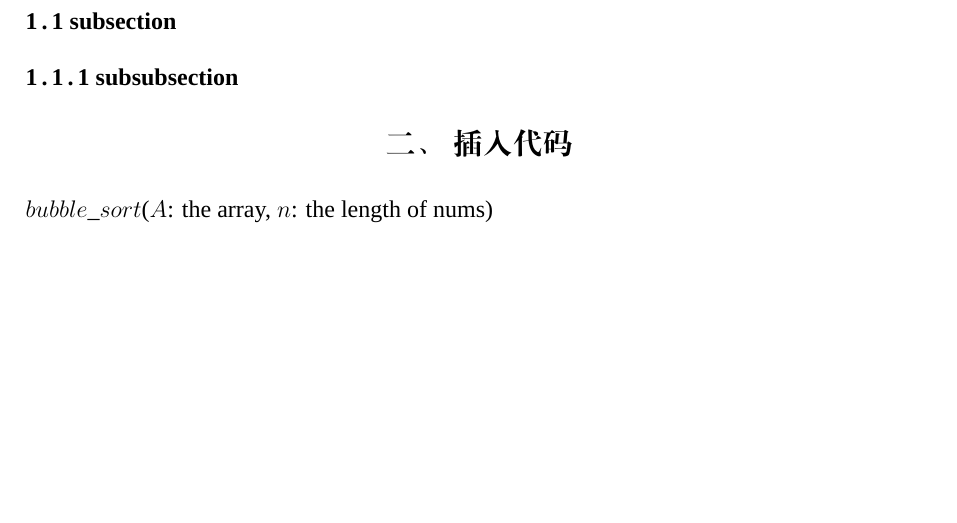
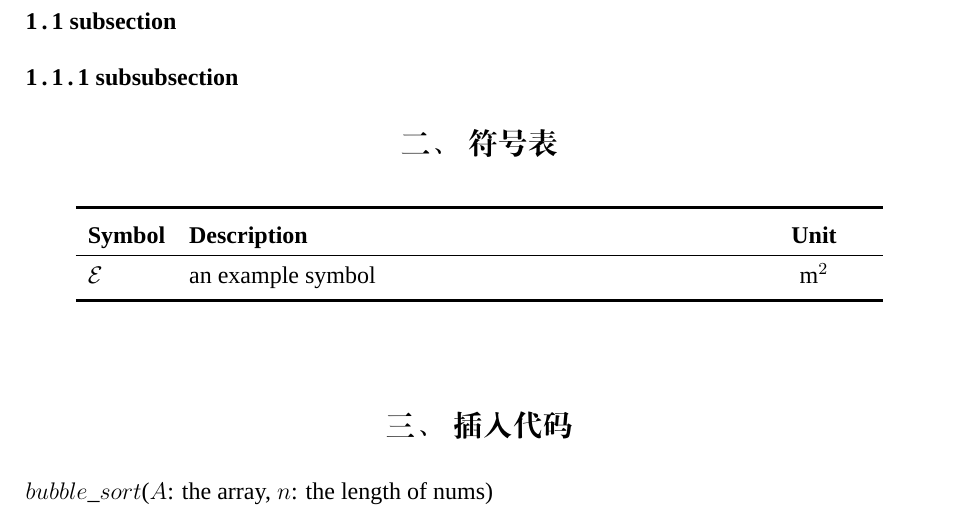
Before and after one commit to chenboshuo/myreport_template, a LaTeX document (main.tex, which reads myreport.cls): part of page 3 of 3, cut so that both start at the same text, the shorter picture padded with empty space. Compiled offline with XeLaTeX; a missing font is replaced by an installed copy or a similar font.

Commit message:
:sparkles: add symbol table.

```diff
--- a/main.tex
+++ b/main.tex
@@ -16,6 +16,22 @@
 \subsection{subsection}
 \subsubsection{subsubsection}
 
+\section{符号表}
+
+\glsxtrnewsymbol[
+	description={%
+		an example symbol % 对符号的描述
+	},
+	unit={\si{m^2}} % 单位，不显示可以不写
+]{e}{\ensuremath{\mathcal{E}}}
+
+% 符号表
+\printunsrtglossary[type=symbols,style=symbunitlong] % symbols
+
+% 带单位的符号表
+% \printunsrtglossary[type=symbols,style=symblong] % symbols without units
+
+
 \section{插入代码}
 \begin{codebox}
   \Procname{$bubble\_sort$($A$: the array, $n$: the length of nums)}
--- a/myreport.cls
+++ b/myreport.cls
@@ -585,4 +585,63 @@ Just choose `xelatex', no `pdflatex' or `latex' and so on.}
 \DeclareMathSymbol{\leftarrow}{\mathrel}{symbols}{"20}
 \let\gets=\leftarrow
 
+
+% 符号表
+\RequirePackage[symbols,nogroupskip,sort=none]{glossaries-extra}
+
+% new keys must be defined before use
+\glsaddstoragekey{unit}{}{\glossentryunit}
+\glsnoexpandfields
+
+\newglossarystyle{symbunitlong}{%
+  \setglossarystyle{long3col}% base this style on the list style
+  \renewenvironment{theglossary}{% Change the table type --> 3 columns
+    \begin{longtable}{lp{\glsdescwidth}>{\centering\arraybackslash}p{2cm}}%
+  }{
+    \end{longtable}
+  }%
+  %
+  \renewcommand*{\glossaryheader}{%  Change the table header
+    \toprule[1.5pt]
+    \bfseries Symbol & \bfseries Description & \bfseries Unit\\\hline
+    \endhead
+    \bottomrule[1.5pt]
+    \vspace{2pt}
+    \endfoot
+  }%
+  \renewcommand*{\glossentry}[2]{%  Change the displayed items
+    \glstarget{##1}{\glossentryname{##1}} %
+    & \glossentrydesc{##1}% Description
+    & \glossentryunit{##1}  \tabularnewline
+  }%
+}
+
+\newglossarystyle{symblong}{%
+  \setglossarystyle{long}% base this style on the list style
+  \renewenvironment{theglossary}{% Change the table type --> 3 columns
+    \begin{longtable}{lp{0.9\textwidth}}%
+    % \begin{longtable}{cc}%
+
+    % \begin{longtable}
+  }{
+    \end{longtable}
+  }%
+  %
+  \renewcommand*{\glossaryheader}{%  Change the table header
+    \toprule[1.5pt]
+    \bfseries 符号 & \bfseries 说明 \\
+    \hline
+    \endhead
+    \bottomrule[1.5pt]
+    \vspace{2pt}
+    \endfoot
+  }%
+  \renewcommand*{\glossentry}[2]{%  Change the displayed items
+    \glstarget{##1}{\glossentryname{##1}} %
+    & \glossentrydesc{##1}% Description
+    \tabularnewline
+  }%
+}
+\renewcommand{\glossarysection}[2][]{}
+
 \endinput
```
Also changed, not shown: main.tex (2 more changed lines).
